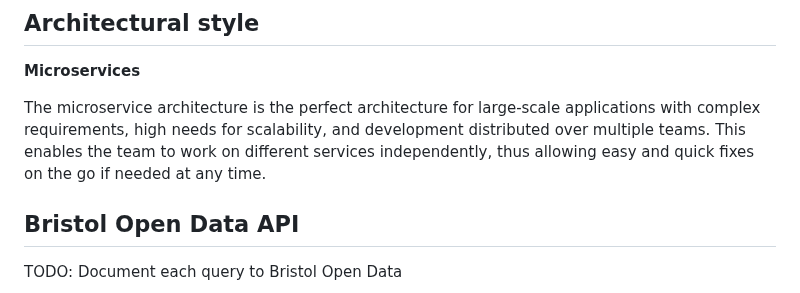
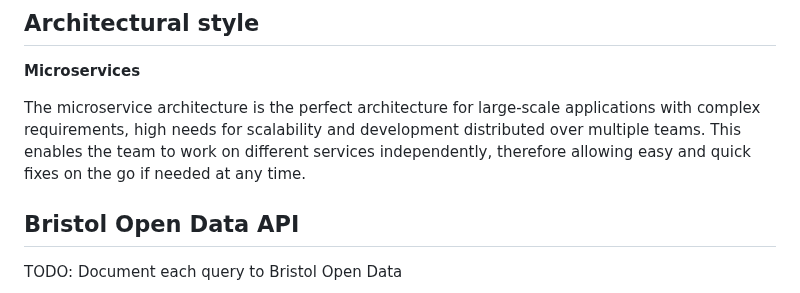
Before and after one commit to y2-aidid/Electric-Vehicle-Charging-Points, a Markdown page: docs/implementation.md, the part around the change. GitHub-like rendering.

```diff
--- a/docs/implementation.md
+++ b/docs/implementation.md
@@ -55,7 +55,7 @@ Generating reports on charging station utilization.
 
 **Microservices**
 
-The microservice architecture is the perfect architecture for large-scale applications with complex requirements, high needs for scalability, and development distributed over multiple teams. This enables the team to work on different services independently, thus allowing easy and quick fixes on the go if needed at any time.
+The microservice architecture is the perfect architecture for large-scale applications with complex requirements, high needs for scalability and development distributed over multiple teams. This enables the team to work on different services independently, therefore allowing easy and quick fixes on the go if needed at any time.
 
 
 
```
